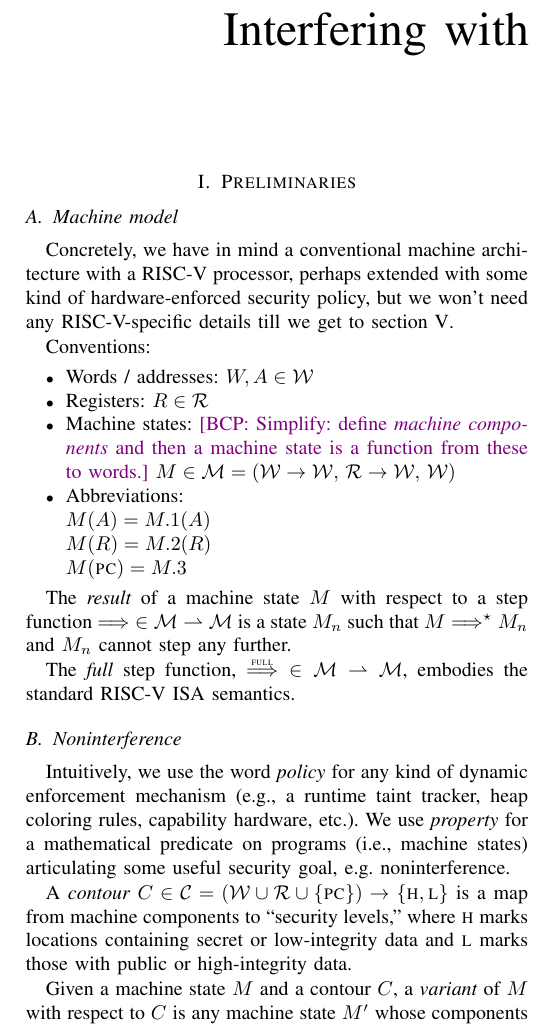
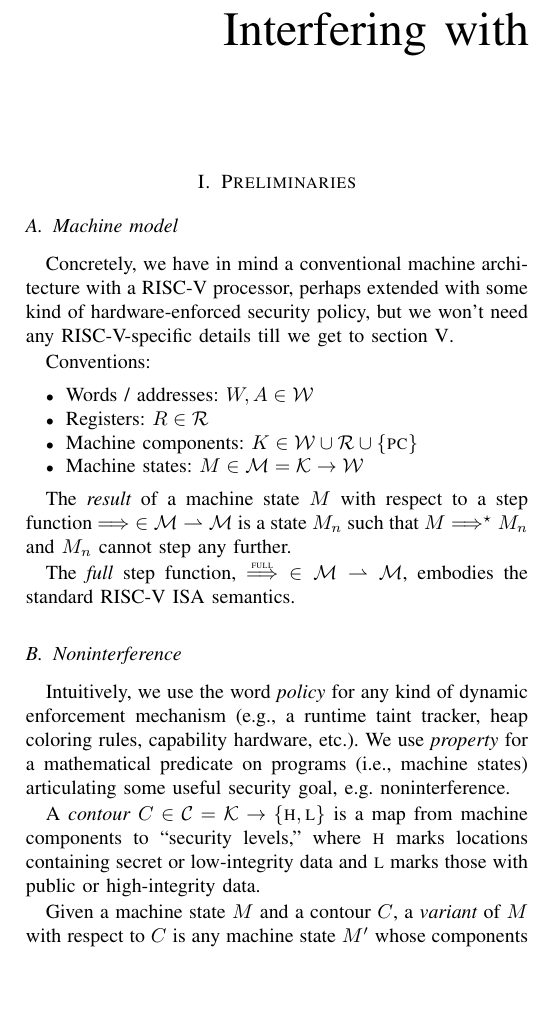
Before and after one commit to bcpierce00/interfering, a LaTeX paper (main.tex): part of one column of page 1 of 3, cut so that both start at the same text, the shorter picture padded with empty space. Compiled offline with pdfLaTeX; a missing font is replaced by an installed copy or a similar font; a LaTeX package or settings file that is missing is left out.

Commit message:
Slight simplication

```diff
--- a/main.tex
+++ b/main.tex
@@ -30,6 +30,8 @@
 % \newcommand{\trace}[1]{\overline{#1}}
 \newcommand{\contour}{C}
 \newcommand{\CONTOURS}{{\mathcal C}}
+\newcommand{\component}{K}
+\newcommand{\COMPONENTS}{{\mathcal K}}
 \newcommand{\stepsto}{\Longrightarrow}
 \newcommand{\stepstounder}[1]{\stackrel{\mbox{\tiny{$#1$}}}{\Longrightarrow}}
 \newcommand{\stepstounderfull}{\stepstounder{\textsc{full}}}
@@ -98,14 +100,9 @@ Conventions:
 \begin{itemize}
 \item Words / addresses: $\word,\addr \in \WORDS$
 \item Registers: $\reg \in \REGS$
-\item Machine states: \bcp{Simplify: define {\em machine components} and
-  then a machine state is a function from these to words.}
-$\mach \in \MACHS = (\WORDS\rightarrow\WORDS,\, \REGS\rightarrow\WORDS,\,
-\WORDS)$
-\item Abbreviations:
-\\ $\mach(\addr) = \mach.1(\addr)$
-\\ $\mach(\reg) = \mach.2(\reg)$
-\\ $\mach(\textsc{pc}) = \mach.3$
+\item Machine components: $\component \in \WORDS \cup \REGS \cup \{
+\textsc{pc} \}$
+\item Machine states: $\mach \in \MACHS = \COMPONENTS\rightarrow\WORDS$
 \end{itemize}
 
 % \bcp{Now we need to define {\em property} formally.  But since we're talking
@@ -145,7 +142,7 @@ predicate on programs (i.e., machine states) articulating some useful
 security goal, e.g. noninterference.
 
 A {\em contour}
-$\contour \in \CONTOURS = (\WORDS \cup \REGS \cup \{\PCname\}) \rightarrow \{\HIGH,\LOW\}$ is a
+$\contour \in \CONTOURS = \COMPONENTS \rightarrow \{\HIGH,\LOW\}$ is a
 map from machine components to ``security levels,'' where $\HIGH$ marks
 locations containing secret or low-integrity data and $\LOW$ marks those
 with public or high-integrity data.
```
